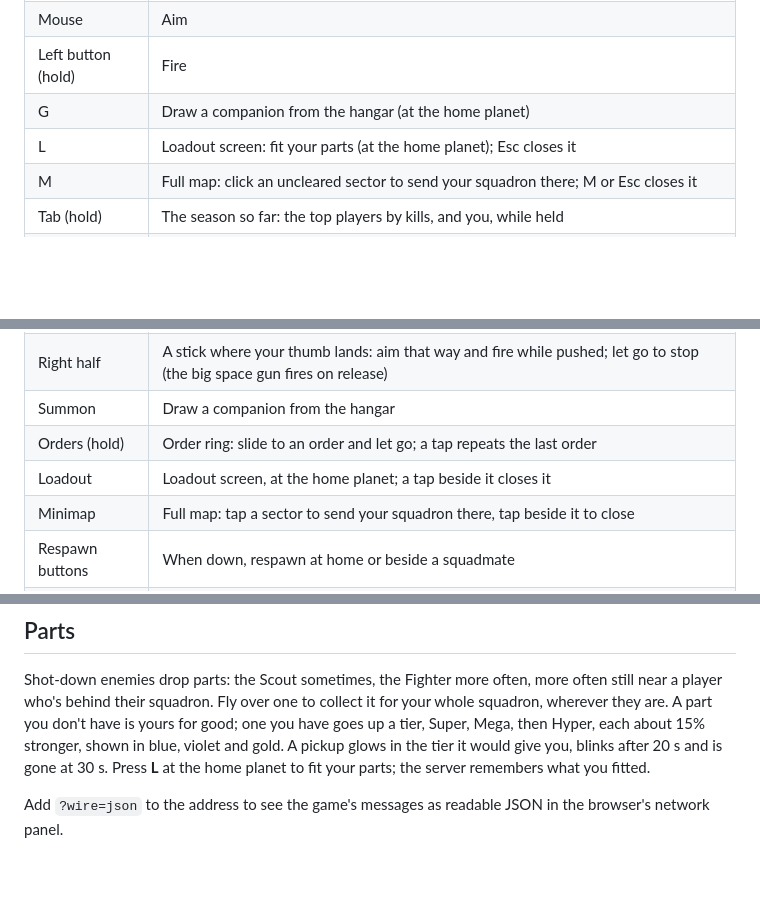
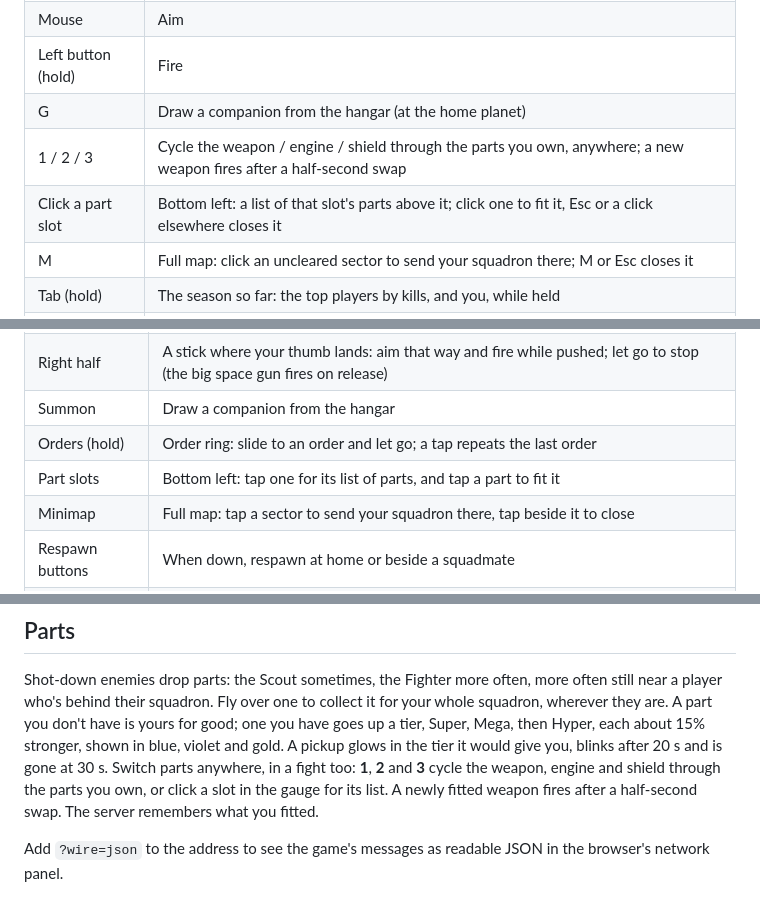
Before and after one commit to starquake/voidmarch, a Markdown page: README.md, 3 parts joined by grey strips. Rendered like a GitHub page; blank space fills up the shorter version.

Commit message:
Describe switching parts anywhere in the docs

```diff
--- a/README.md
+++ b/README.md
@@ -50,7 +50,8 @@ From a checkout, `go run ./cmd/voidmarch -new-season` resets the file at
 | Mouse | Aim |
 | Left button (hold) | Fire |
 | G | Draw a companion from the hangar (at the home planet) |
-| L | Loadout screen: fit your parts (at the home planet); Esc closes it |
+| 1 / 2 / 3 | Cycle the weapon / engine / shield through the parts you own, anywhere; a new weapon fires after a half-second swap |
+| Click a part slot | Bottom left: a list of that slot's parts above it; click one to fit it, Esc or a click elsewhere closes it |
 | M | Full map: click an uncleared sector to send your squadron there; M or Esc closes it |
 | Tab (hold) | The season so far: the top players by kills, and you, while held |
 | O | Victory screen, once the season is won: everyone's kills, hit rate, deaths, rescues and sectors; O or Esc closes it |
@@ -85,7 +86,7 @@ turns them on anywhere, and `?touch=0` off. Play in landscape.
 | Right half | A stick where your thumb lands: aim that way and fire while pushed; let go to stop (the big space gun fires on release) |
 | Summon | Draw a companion from the hangar |
 | Orders (hold) | Order ring: slide to an order and let go; a tap repeats the last order |
-| Loadout | Loadout screen, at the home planet; a tap beside it closes it |
+| Part slots | Bottom left: tap one for its list of parts, and tap a part to fit it |
 | Minimap | Full map: tap a sector to send your squadron there, tap beside it to close |
 | Respawn buttons | When down, respawn at home or beside a squadmate |
 | Settings | Top left: the settings screen; tap a row to change it, tap beside it to close |
@@ -223,8 +224,11 @@ more often still near a player who's behind their squadron. Fly over one to
 collect it for your whole squadron, wherever they are. A part you don't have
 is yours for good; one you have goes up a tier, Super, Mega, then Hyper,
 each about 15% stronger, shown in blue, violet and gold. A pickup glows in the
-tier it would give you, blinks after 20 s and is gone at 30 s. Press **L** at
-the home planet to fit your parts; the server remembers what you fitted.
+tier it would give you, blinks after 20 s and is gone at 30 s. Switch parts
+anywhere, in a fight too: **1**, **2** and **3** cycle the weapon, engine and
+shield through the parts you own, or click a slot in the gauge for its list.
+A newly fitted weapon fires after a half-second swap. The server remembers
+what you fitted.
 
 Add `?wire=json` to the address to see the game's messages as readable JSON in
 the browser's network panel.
```
Also changed, not shown: docs/design.md (+9 -9 lines).
